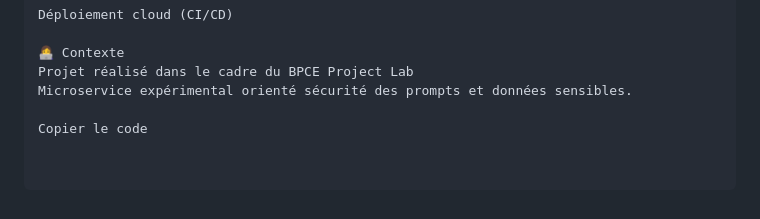
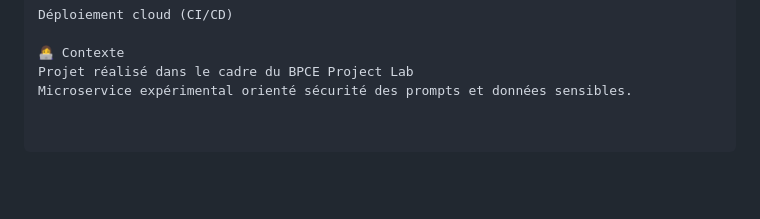
Before and after one commit to asmatrouky/desensitization-ms, a Markdown page: README.md, the part around the change. Drawn GitHub-style; blank space fills up the shorter version.

```diff
--- a/README.md
+++ b/README.md
@@ -151,5 +151,3 @@ Déploiement cloud (CI/CD)
 👩‍💻 Contexte
 Projet réalisé dans le cadre du BPCE Project Lab
 Microservice expérimental orienté sécurité des prompts et données sensibles.
-
-Copier le code
```
